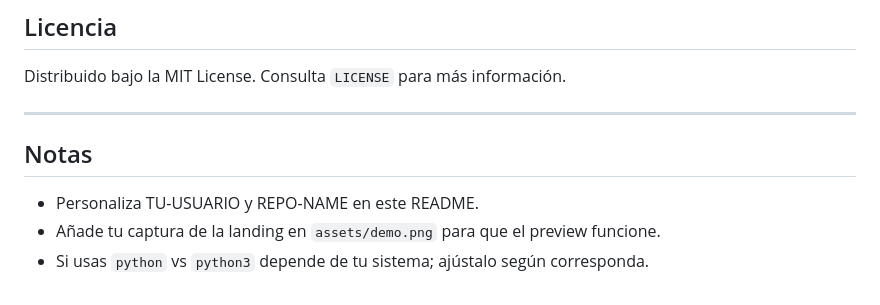
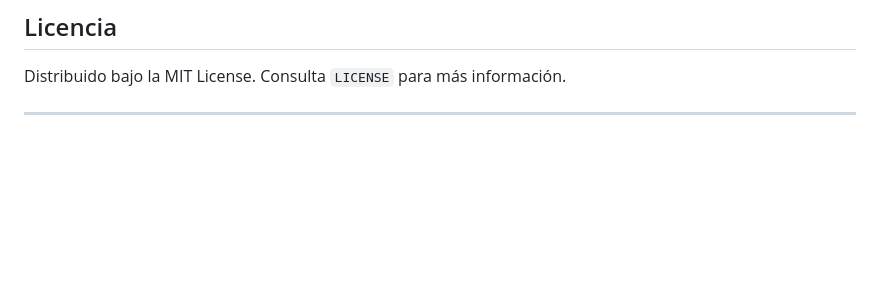
Before and after one commit to davidgmdvs/Automatization, a Markdown page: README.md, the part around the change. Rendered like a GitHub page; blank space fills up the shorter version.

```diff
--- a/README.md
+++ b/README.md
@@ -147,9 +147,3 @@ git push origin feature/mi-mejora
 Distribuido bajo la MIT License. Consulta `LICENSE` para más información.
 
 ---
-
-## Notas
-
-* Personaliza TU-USUARIO y REPO-NAME en este README.
-* Añade tu captura de la landing en `assets/demo.png` para que el preview funcione.
-* Si usas `python` vs `python3` depende de tu sistema; ajústalo según corresponda.
```
